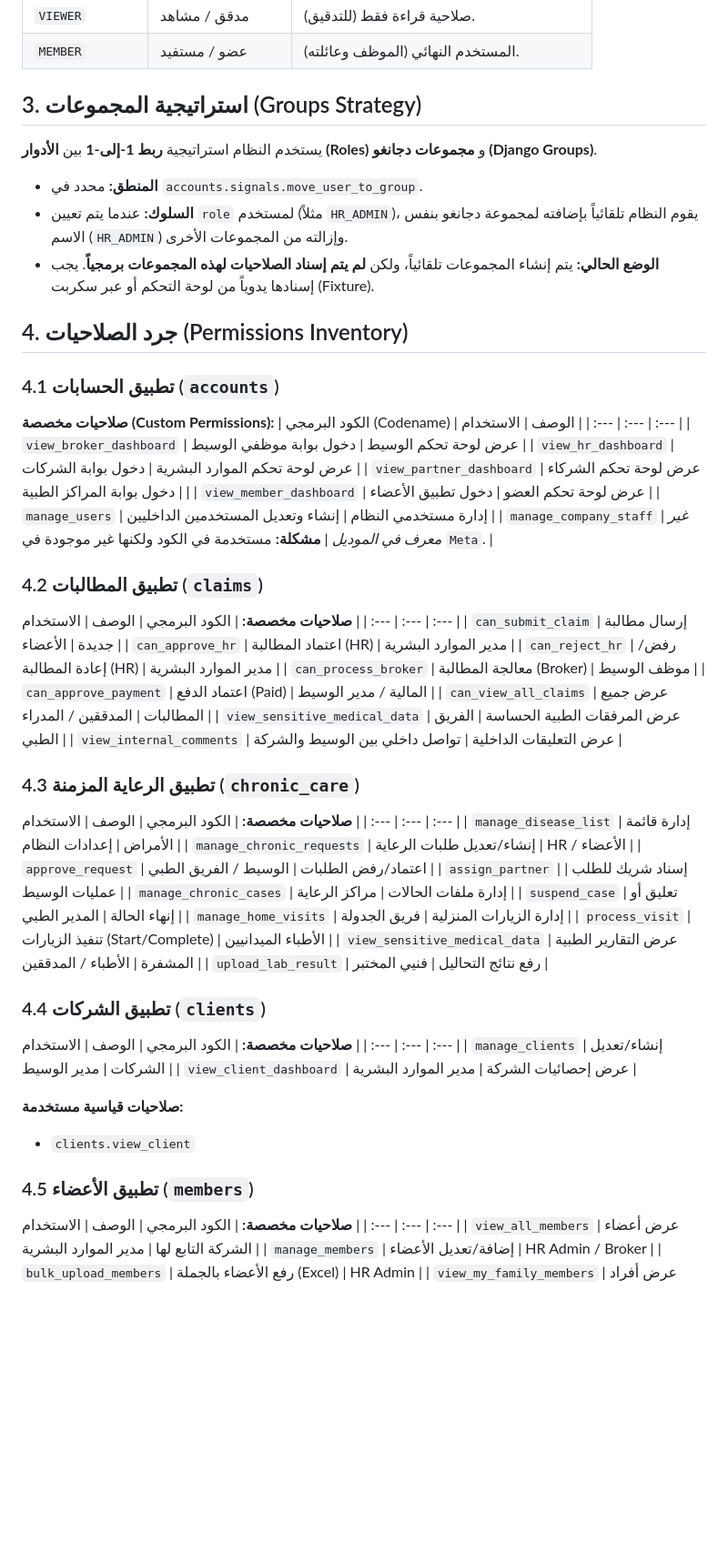
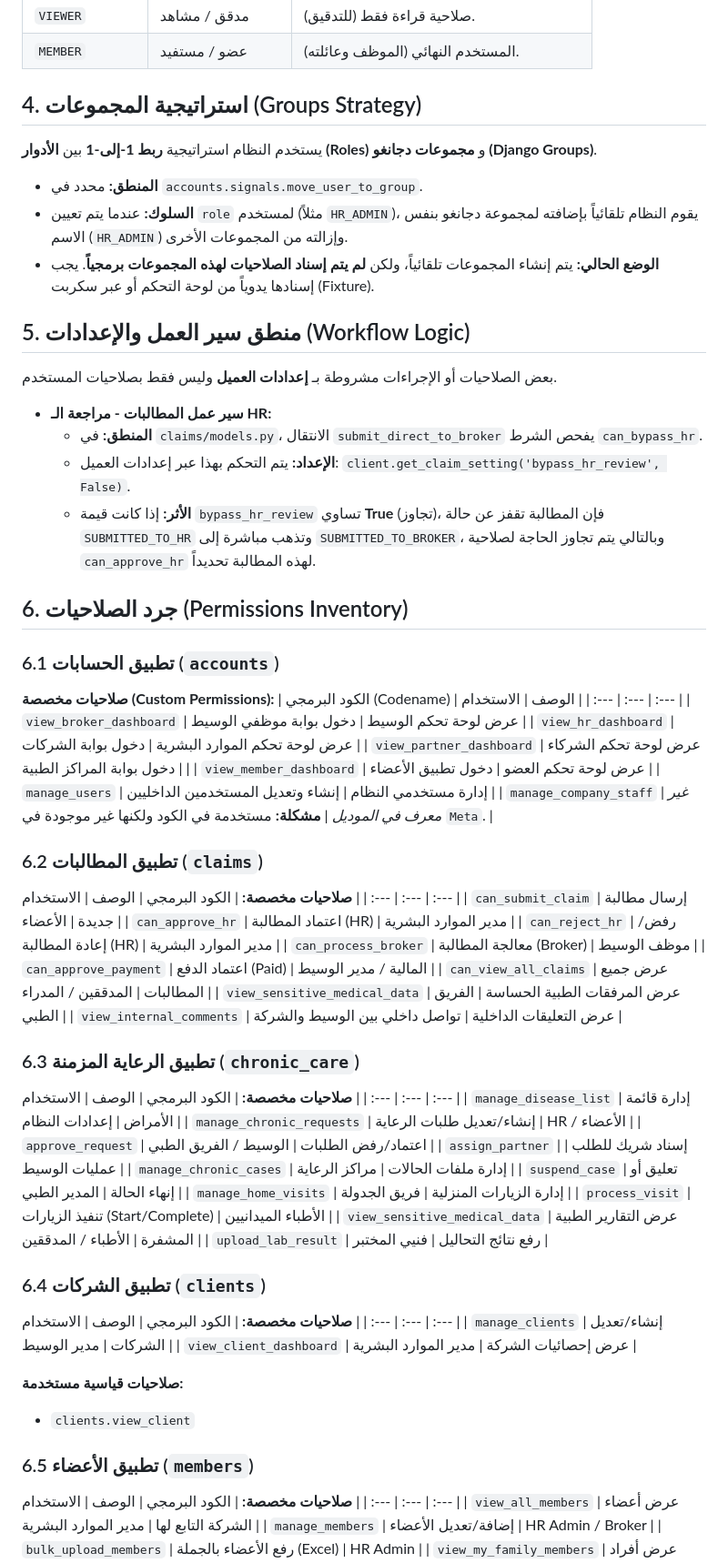
Before and after one commit to alisaliim85/ap, a Markdown page: PERMISSIONS_AR.md, the part around one of its changes. Shown at 91% size. Rendered like a GitHub page; blank space fills up the shorter version.

```diff
--- a/PERMISSIONS_AR.md
+++ b/PERMISSIONS_AR.md
@@ -19,15 +34,23 @@
 | `VIEWER` | مدقق / مشاهد | صلاحية قراءة فقط (للتدقيق). |
 | `MEMBER` | عضو / مستفيد | المستخدم النهائي (الموظف وعائلته). |
 
-## 3. استراتيجية المجموعات (Groups Strategy)
+## 4. استراتيجية المجموعات (Groups Strategy)
 يستخدم النظام استراتيجية **ربط 1-إلى-1** بين **الأدوار (Roles)** و **مجموعات دجانغو (Django Groups)**.
 - **المنطق:** محدد في `accounts.signals.move_user_to_group`.
 - **السلوك:** عندما يتم تعيين `role` لمستخدم (مثلاً `HR_ADMIN`)، يقوم النظام تلقائياً بإضافته لمجموعة دجانغو بنفس الاسم (`HR_ADMIN`) وإزالته من المجموعات الأخرى.
 - **الوضع الحالي:** يتم إنشاء المجموعات تلقائياً، ولكن **لم يتم إسناد الصلاحيات لهذه المجموعات برمجياً**. يجب إسنادها يدوياً من لوحة التحكم أو عبر سكربت (Fixture).
 
-## 4. جرد الصلاحيات (Permissions Inventory)
+## 5. منطق سير العمل والإعدادات (Workflow Logic)
+بعض الصلاحيات أو الإجراءات مشروطة بـ **إعدادات العميل** وليس فقط بصلاحيات المستخدم.
 
-### 4.1 تطبيق الحسابات (`accounts`)
+*   **سير عمل المطالبات - مراجعة الـ HR:**
+    - **المنطق:** في `claims/models.py`، الانتقال `submit_direct_to_broker` يفحص الشرط `can_bypass_hr`.
+    - **الإعداد:** يتم التحكم بهذا عبر إعدادات العميل: `client.get_claim_setting('bypass_hr_review', False)`.
+    - **الأثر:** إذا كانت قيمة `bypass_hr_review` تساوي **True** (تجاوز)، فإن المطالبة تقفز عن حالة `SUBMITTED_TO_HR` وتذهب مباشرة إلى `SUBMITTED_TO_BROKER`، وبالتالي يتم تجاوز الحاجة لصلاحية `can_approve_hr` لهذه المطالبة تحديداً.
+
+## 6. جرد الصلاحيات (Permissions Inventory)
+
+### 6.1 تطبيق الحسابات (`accounts`)
 **صلاحيات مخصصة (Custom Permissions):**
 | الكود البرمجي (Codename) | الوصف | الاستخدام |
 | :--- | :--- | :--- |
@@ -38,7 +61,7 @@
 | `manage_users` | إدارة مستخدمي النظام | إنشاء وتعديل المستخدمين الداخليين |
 | `manage_company_staff` | *غير معرف في الموديل* | **مشكلة:** مستخدمة في الكود ولكنها غير موجودة في `Meta`. |
 
-### 4.2 تطبيق المطالبات (`claims`)
+### 6.2 تطبيق المطالبات (`claims`)
 **صلاحيات مخصصة:**
 | الكود البرمجي | الوصف | الاستخدام |
 | :--- | :--- | :--- |
@@ -51,7 +74,7 @@
 | `view_sensitive_medical_data` | عرض المرفقات الطبية الحساسة | الفريق الطبي |
 | `view_internal_comments` | عرض التعليقات الداخلية | تواصل داخلي بين الوسيط والشركة |
 
-### 4.3 تطبيق الرعاية المزمنة (`chronic_care`)
+### 6.3 تطبيق الرعاية المزمنة (`chronic_care`)
 **صلاحيات مخصصة:**
 | الكود البرمجي | الوصف | الاستخدام |
 | :--- | :--- | :--- |
@@ -66,7 +89,7 @@
 | `view_sensitive_medical_data` | عرض التقارير الطبية المشفرة | الأطباء / المدققين |
 | `upload_lab_result` | رفع نتائج التحاليل | فنيي المختبر |
 
-### 4.4 تطبيق الشركات (`clients`)
+### 6.4 تطبيق الشركات (`clients`)
 **صلاحيات مخصصة:**
 | الكود البرمجي | الوصف | الاستخدام |
 | :--- | :--- | :--- |
@@ -76,7 +99,7 @@
 **صلاحيات قياسية مستخدمة:**
 - `clients.view_client`
 
-### 4.5 تطبيق الأعضاء (`members`)
+### 6.5 تطبيق الأعضاء (`members`)
 **صلاحيات مخصصة:**
 | الكود البرمجي | الوصف | الاستخدام |
 | :--- | :--- | :--- |
```
Also changed, not shown: other parts of PERMISSIONS_AR.md (+21 -6 lines), PERMISSIONS_EN.md (+36 -13 lines).
